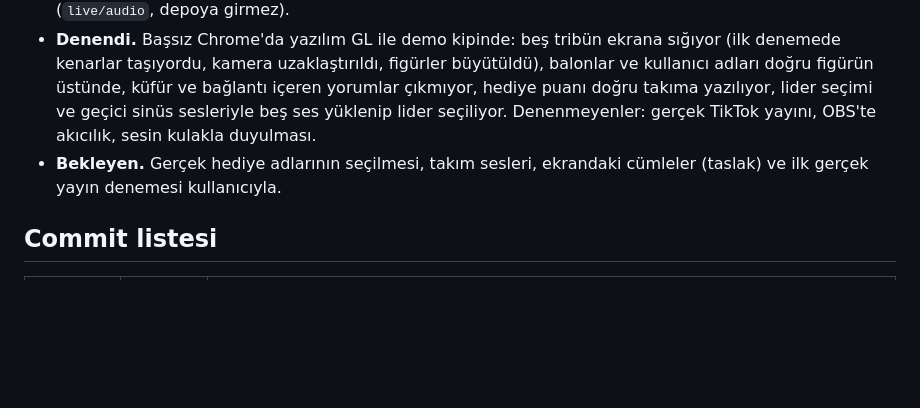
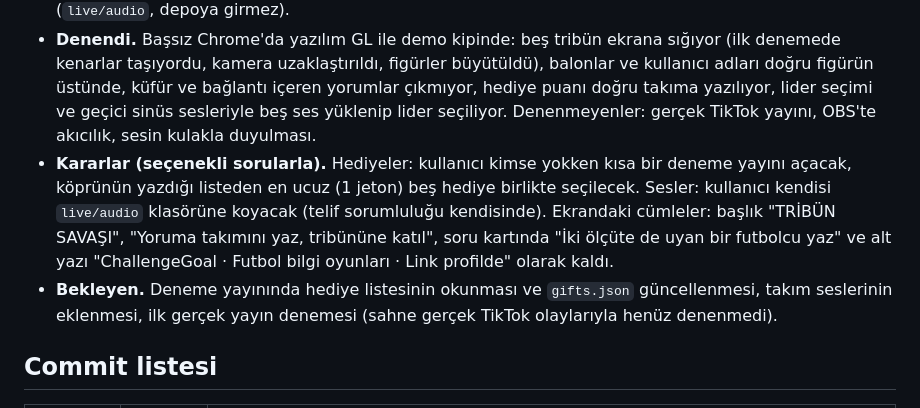
Before and after one commit to yusufemrederinoz/SportsApps, a Markdown page: docs/gelistirme-gunlugu.md, the part around the change. Drawn GitHub-style; blank space fills up the shorter version.

```diff
--- a/docs/gelistirme-gunlugu.md
+++ b/docs/gelistirme-gunlugu.md
@@ -1254,7 +1254,8 @@ Kullanıcı mevcut sunucunun kaç aktif kullanıcı kaldıracağını sordu. Bak
 - **İstekler.** Kullanıcı sahnenin referans halay örneği gibi daha 3B ve gerçekçi bir tribün olmasını, balonun üstünde yorumu yazanın kullanıcı adını, her takım için ayrı hediye türünü (hediye o takıma puan yazar) ve her takım için bir ses dosyası eklenip lider takımın sesinin arka planda çalmasını istedi.
 - **Yapılan.** Sahne three.js ile baştan kuruldu (kavisli basamaklı tribünler, koltuklar, çatı, pankart, reklam panosu, projektör, atkılı 3B figürler, kamera salınımı); metin ve sayılar HTML katmanında. `gifts.json` ile hediye-takım eşleşmesi, köprü bağlanınca odadaki hediye adlarını yazıyor. Ses Web Audio ile (`live/audio`, depoya girmez).
 - **Denendi.** Başsız Chrome'da yazılım GL ile demo kipinde: beş tribün ekrana sığıyor (ilk denemede kenarlar taşıyordu, kamera uzaklaştırıldı, figürler büyütüldü), balonlar ve kullanıcı adları doğru figürün üstünde, küfür ve bağlantı içeren yorumlar çıkmıyor, hediye puanı doğru takıma yazılıyor, lider seçimi ve geçici sinüs sesleriyle beş ses yüklenip lider seçiliyor. Denenmeyenler: gerçek TikTok yayını, OBS'te akıcılık, sesin kulakla duyulması.
-- **Bekleyen.** Gerçek hediye adlarının seçilmesi, takım sesleri, ekrandaki cümleler (taslak) ve ilk gerçek yayın denemesi kullanıcıyla.
+- **Kararlar (seçenekli sorularla).** Hediyeler: kullanıcı kimse yokken kısa bir deneme yayını açacak, köprünün yazdığı listeden en ucuz (1 jeton) beş hediye birlikte seçilecek. Sesler: kullanıcı kendisi `live/audio` klasörüne koyacak (telif sorumluluğu kendisinde). Ekrandaki cümleler: başlık "TRİBÜN SAVAŞI", "Yoruma takımını yaz, tribününe katıl", soru kartında "İki ölçüte de uyan bir futbolcu yaz" ve alt yazı "ChallengeGoal · Futbol bilgi oyunları · Link profilde" olarak kaldı.
+- **Bekleyen.** Deneme yayınında hediye listesinin okunması ve `gifts.json` güncellenmesi, takım seslerinin eklenmesi, ilk gerçek yayın denemesi (sahne gerçek TikTok olaylarıyla henüz denenmedi).
 
 ## Commit listesi
 
```
Also changed, not shown: docs/teknik-mimari.md (+1 -0 lines).
